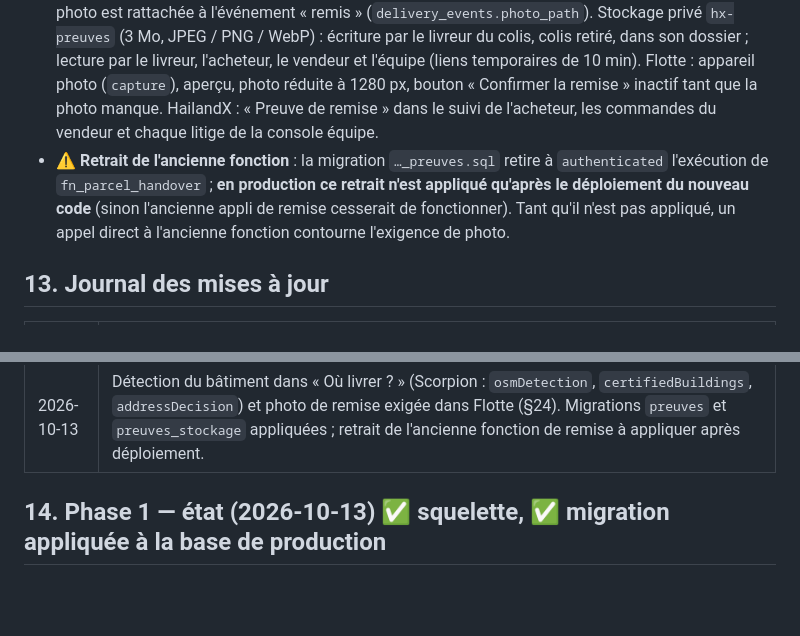
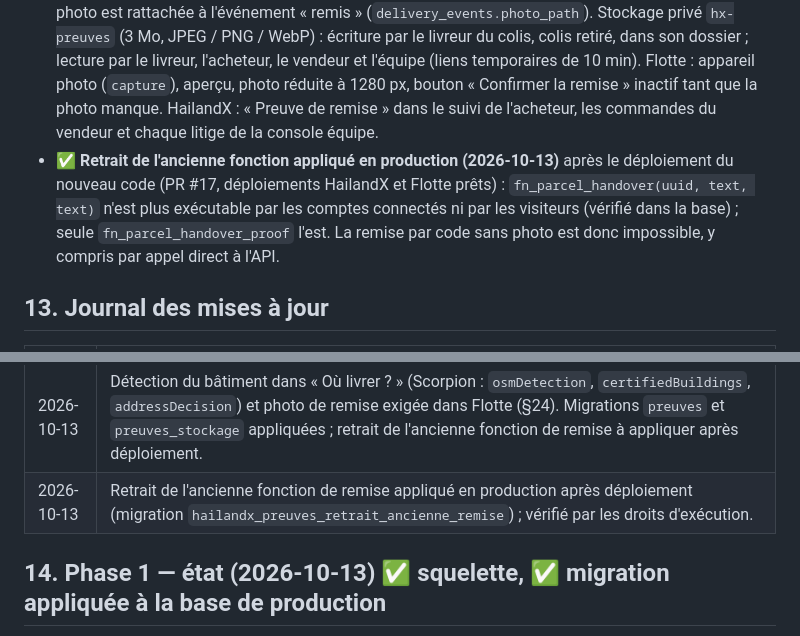
Before and after one commit to Hailand07/HailandX_Scorpion, a Markdown page: HAILANDX.md, 2 parts joined by grey strips. Drawn GitHub-style; blank space fills up the shorter version.

```diff
--- a/HAILANDX.md
+++ b/HAILANDX.md
@@ -475,7 +475,7 @@ Migration `2026-10-17_hailandx_complements.sql` (**appliquée**, 11 tests SQL) e
 - **Détection du bâtiment dans « Où livrer ? »** : `packages/scorpion` reçoit `osmDetection` (contours OSM lus sur la carte), `certifiedBuildings` (bâtiments certifiés autour d'un point) et `addressDecision` (proposition faite à l'utilisateur), repris de NavigationX sans changer la logique de `detectBuilding` / `detectAtTap`. Après « Me localiser » ou une touche sur la carte, l'écran cherche le bâtiment (certifié Hailand d'abord, sinon contour OSM, sinon zone), le dessine et demande **« C'est le vôtre ? »**. Rien n'est enregistré sans confirmation. Enregistrement : contour OSM confirmé → `osm_polygon_id` + `osm_polygon_geom`, `detected_level` 2 ; bâtiment certifié confirmé → `certified_building_id` envoyé, **la base vérifie** (certifié, actif, validé, à moins de max(100 m, précision) du GPS) et rattache (`link_method = 'resident'`) : niveau 3 ; sinon niveau 1. Le niveau effectif lu en base est affiché après l'enregistrement et dans la liste des adresses. La position GPS mesurée reste dans `gps_point`, le repère posé dans `anchor_point`. Le rattachement automatique par la base (position dans un bâtiment certifié) continue de s'appliquer.
 - **Limites** : ⚠️ la lecture des contours OSM et des bâtiments certifiés n'a pu être essayée que sur des polygones simulés (tests unitaires, 10 nouveaux) : le bac à sable n'atteint ni les tuiles Mapbox ni la base depuis un navigateur ; seul le repli « zone, niveau 1 » a été vu dans un navigateur. À essayer sur place par le fondateur (avec une adresse certifiée, par exemple celle d'une boutique). Les écrans d'enregistrement de **nouveaux** bâtiments restent dans NavigationX / HailandMap. NavigationX garde sa propre copie de ces modules : ⚠️ toute correction se fait des deux côtés.
 - **Photo de remise exigée** (migrations `2026-10-18_hailandx_preuves.sql` et `…_preuves_stockage.sql`, appliquées ; 6 tests SQL) : `fn_parcel_handover_proof(colis, méthode, valeur, photo)` remplace l'appel direct de `fn_parcel_handover` (retiré aux comptes connectés). **Par code (livreur)** : la photo est obligatoire et son chemin doit être `<livreur>/<colis>/<fichier>` ; sans elle, la remise est refusée **et le code n'est pas consommé**. **Par scan (acheteur)** : sans photo (l'acheteur confirme lui-même). La photo est rattachée à l'événement « remis » (`delivery_events.photo_path`). Stockage privé `hx-preuves` (3 Mo, JPEG / PNG / WebP) : écriture par le livreur du colis, colis retiré, dans son dossier ; lecture par le livreur, l'acheteur, le vendeur et l'équipe (liens temporaires de 10 min). Flotte : appareil photo (`capture`), aperçu, photo réduite à 1280 px, bouton « Confirmer la remise » inactif tant que la photo manque. HailandX : « Preuve de remise » dans le suivi de l'acheteur, les commandes du vendeur et chaque litige de la console équipe.
-- ⚠️ **Retrait de l'ancienne fonction** : la migration `…_preuves.sql` retire à `authenticated` l'exécution de `fn_parcel_handover` ; **en production ce retrait n'est appliqué qu'après le déploiement du nouveau code** (sinon l'ancienne appli de remise cesserait de fonctionner). Tant qu'il n'est pas appliqué, un appel direct à l'ancienne fonction contourne l'exigence de photo.
+- ✅ **Retrait de l'ancienne fonction appliqué en production (2026-10-13)** après le déploiement du nouveau code (PR #17, déploiements HailandX et Flotte prêts) : `fn_parcel_handover(uuid, text, text)` n'est plus exécutable par les comptes connectés ni par les visiteurs (vérifié dans la base) ; seule `fn_parcel_handover_proof` l'est. La remise par code sans photo est donc impossible, y compris par appel direct à l'API.
 
 ## 13. Journal des mises à jour
 
@@ -500,6 +500,7 @@ Migration `2026-10-17_hailandx_complements.sql` (**appliquée**, 11 tests SQL) e
 | 2026-10-13 | Blocs 1 à 6 : « Où livrer ? », Suivre / WhatsApp / rayons, filtres de recherche, avertissement navigateur intégré, variantes, étiquette, carte de suivi, ventes par période et par source, adresse en en-tête (§22). Trois migrations appliquées (`boutique`, `variantes`, `suivi_ventes`). |
 | 2026-10-13 | Compléments (§23) : certification prioritaire vers HailandMap, favoris, modération des avis, messages de litige, notifications (centre dans l'application), guidage dans Flotte, boutiques triées par distance, page Compte. Migration `complements` appliquée. |
 | 2026-10-13 | Détection du bâtiment dans « Où livrer ? » (Scorpion : `osmDetection`, `certifiedBuildings`, `addressDecision`) et photo de remise exigée dans Flotte (§24). Migrations `preuves` et `preuves_stockage` appliquées ; retrait de l'ancienne fonction de remise à appliquer après déploiement. |
+| 2026-10-13 | Retrait de l'ancienne fonction de remise appliqué en production après déploiement (migration `hailandx_preuves_retrait_ancienne_remise`) ; vérifié par les droits d'exécution. |
 
 ## 14. Phase 1 — état (2026-10-13) ✅ squelette, ✅ migration appliquée à la base de production
 
```
Also changed, not shown: ECOSYSTEME_HAILAND.md (+4 -3 lines).
